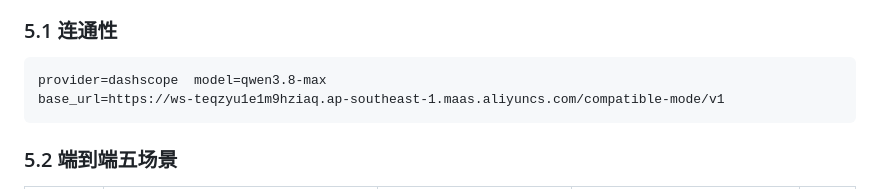
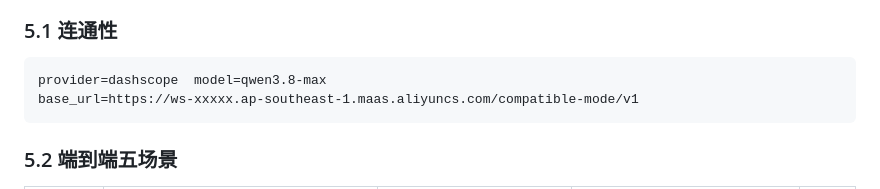
Before and after one commit to ZHAO-ZHAOo/AskaMa, a Markdown page: docs/07_llm_integration.md, the part around the change. Drawn GitHub-style.

Commit message:
Redact DashScope workspace ID in LLM integration doc

````diff
--- a/docs/07_llm_integration.md
+++ b/docs/07_llm_integration.md
@@ -75,7 +75,7 @@ run_intake(text, config, llm, enabled)
 
 ```
 provider=dashscope  model=qwen3.8-max
-base_url=https://ws-teqzyu1e1m9hziaq.ap-southeast-1.maas.aliyuncs.com/compatible-mode/v1
+base_url=https://ws-xxxxx.ap-southeast-1.maas.aliyuncs.com/compatible-mode/v1
 ```
 
 ### 5.2 端到端五场景
````
